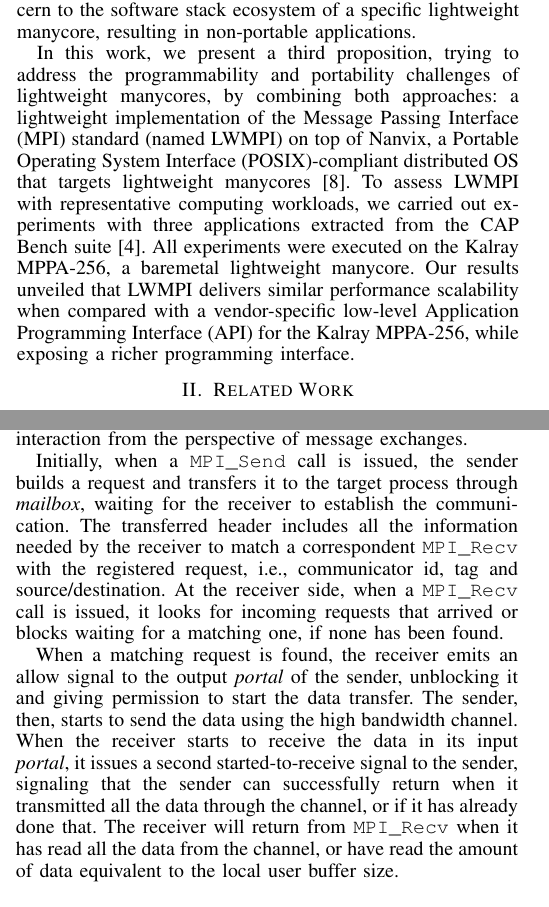
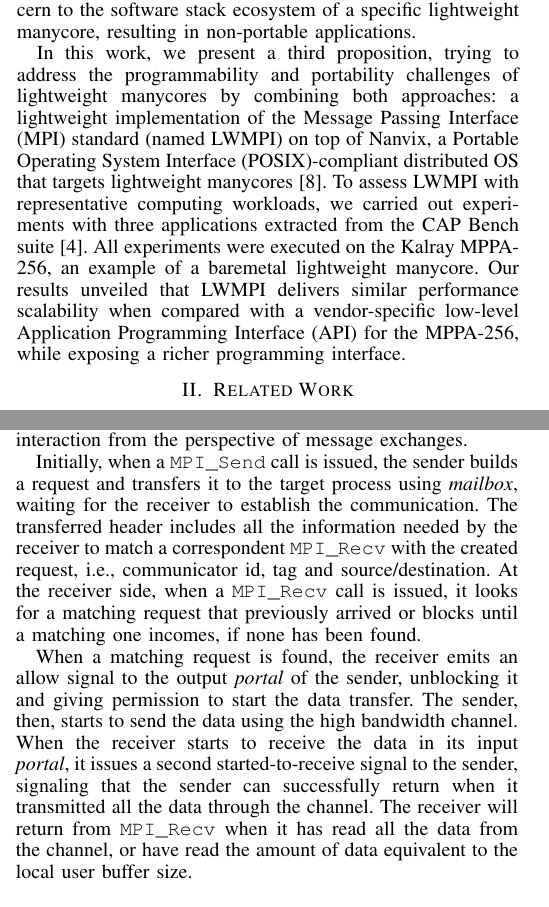
Before and after one commit to joaofel-u/ine410129, a LaTeX paper (Paper (A3)/paper/main.tex, which reads Paper (A3)/paper/text/1-introduction.tex, Paper (A3)/paper/text/3-proposal.tex): two parts of the columns of pages 1 and 2 of 4, joined at a grey line, cut so that both start at the same text. Compiled offline with pdfLaTeX; a missing font is replaced by an installed copy or a similar font; a LaTeX package or settings file that is missing is left out.

Commit message:
Added Paper Final Review

```diff
--- a/Paper (A3)/paper/text/1-introduction.tex
+++ b/Paper (A3)/paper/text/1-introduction.tex
@@ -49,7 +49,7 @@
 
 	% The Paragraph: Problem, Hypothesis, Goals and Contributions
 	In this work, we present a third proposition, trying to address the programmability and
-	portability challenges of \lws, by combining both approaches: a lightweight
+	portability challenges of \lws by combining both approaches: a lightweight
 	implementation of the \mpi standard (named \lwmpi) on top of \nanvix,
 	a \posix-compliant distributed \os that targets \lws~\cite{Penna2019-3}.
 	%
@@ -57,9 +57,9 @@
 	To assess \lwmpi with representative
 	computing workloads, we carried out experiments with three applications extracted
 	from the CAP Bench suite~\cite{Souza2017}. All experiments were executed on the
-	\mppa, a baremetal lightweight manycore. Our results unveiled that \lwmpi delivers
-	similar performance scalability when compared
-	with a vendor-specific low-level \api for the \mppa, while exposing a richer
+	\mppa, an example of a baremetal lightweight manycore. Our results unveiled that
+	\lwmpi delivers similar performance scalability when compared
+	with a vendor-specific low-level \api for the MPPA-256, while exposing a richer
 	programming interface.
 
 	% Work Structure
--- a/Paper (A3)/paper/text/3-proposal.tex
+++ b/Paper (A3)/paper/text/3-proposal.tex
@@ -112,14 +112,14 @@
 	% Send and recv start (steps 1.1 and 2.1)
 	Initially, when a \mpisend call is issued, the
 	sender builds a request and transfers it to the target process
-	through \mailbox, waiting for the receiver to establish the communication.
+	using \mailbox, waiting for the receiver to establish the communication.
 	The transferred header includes all the information needed by the receiver
-	to match a correspondent \mpirecv with the registered request, \ie
+	to match a correspondent \mpirecv with the created request, \ie
 	communicator id, tag and source/destination.
 	%
-	At the receiver side, when a \mpirecv call is issued, it looks for
-	incoming requests that arrived or blocks waiting for a matching
-	one, if none has been found.
+	At the receiver side, when a \mpirecv call is issued, it looks for a
+	matching request that previously arrived or blocks until a matching
+	one incomes, if none has been found.
 
 	When a matching request is found, the receiver emits an allow signal
 	to the output \portal of the sender, unblocking it and giving permission
@@ -127,7 +127,7 @@
 	using the high bandwidth channel. When the receiver starts to receive the
 	data in its input \portal, it issues a second started-to-receive signal
 	to the sender, signaling that the sender can successfully return when it
-	transmitted all the data through the channel, or if it has already done that.
+	transmitted all the data through the channel.
 	%
 	The receiver will return from \mpirecv when it has
 	read all the data from the channel, or have read the amount of data
```
Also changed, not shown: Paper (A3)/paper/text/4-evaluation-methodology.tex (+2 -2 lines), Paper (A3)/paper/main.pdf, Paper (A3)/paper/text/3-proposal.tex (2 more changed lines).
